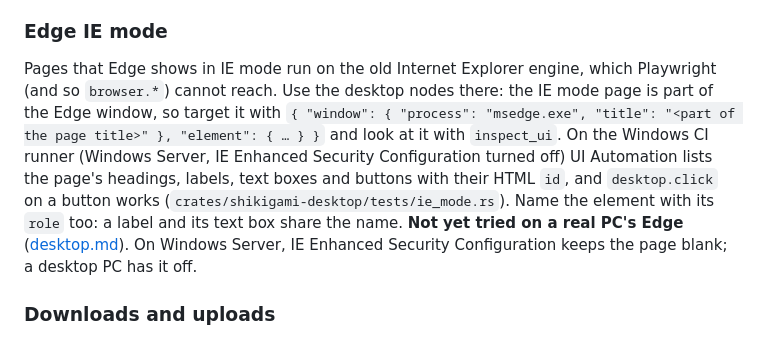
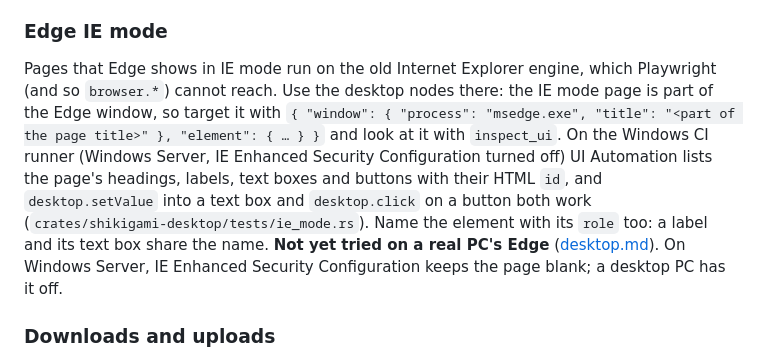
Before and after one commit to d-shiina/shikigami, a Markdown page: docs/browser.md, the part around the change. GitHub-like rendering.

Commit message:
docs: IE mode typing works too on the CI runner
Co-Authored-By: Claude Opus 5.5 <noreply@anthropic.com>

```diff
--- a/docs/browser.md
+++ b/docs/browser.md
@@ -96,7 +96,7 @@ Notes:
 
 ### Edge IE mode
 
-Pages that Edge shows in IE mode run on the old Internet Explorer engine, which Playwright (and so `browser.*`) cannot reach. Use the desktop nodes there: the IE mode page is part of the Edge window, so target it with `{ "window": { "process": "msedge.exe", "title": "<part of the page title>" }, "element": { … } }` and look at it with `inspect_ui`. On the Windows CI runner (Windows Server, IE Enhanced Security Configuration turned off) UI Automation lists the page's headings, labels, text boxes and buttons with their HTML `id`, and `desktop.click` on a button works (`crates/shikigami-desktop/tests/ie_mode.rs`). Name the element with its `role` too: a label and its text box share the name. **Not yet tried on a real PC's Edge** ([desktop.md](desktop.md)). On Windows Server, IE Enhanced Security Configuration keeps the page blank; a desktop PC has it off.
+Pages that Edge shows in IE mode run on the old Internet Explorer engine, which Playwright (and so `browser.*`) cannot reach. Use the desktop nodes there: the IE mode page is part of the Edge window, so target it with `{ "window": { "process": "msedge.exe", "title": "<part of the page title>" }, "element": { … } }` and look at it with `inspect_ui`. On the Windows CI runner (Windows Server, IE Enhanced Security Configuration turned off) UI Automation lists the page's headings, labels, text boxes and buttons with their HTML `id`, and `desktop.setValue` into a text box and `desktop.click` on a button both work (`crates/shikigami-desktop/tests/ie_mode.rs`). Name the element with its `role` too: a label and its text box share the name. **Not yet tried on a real PC's Edge** ([desktop.md](desktop.md)). On Windows Server, IE Enhanced Security Configuration keeps the page blank; a desktop PC has it off.
 
 ### Downloads and uploads
 
```
Also changed, not shown: docs/design/competitive-gaps.md (+1 -1 lines), docs/ja/browser.md (+1 -1 lines).
